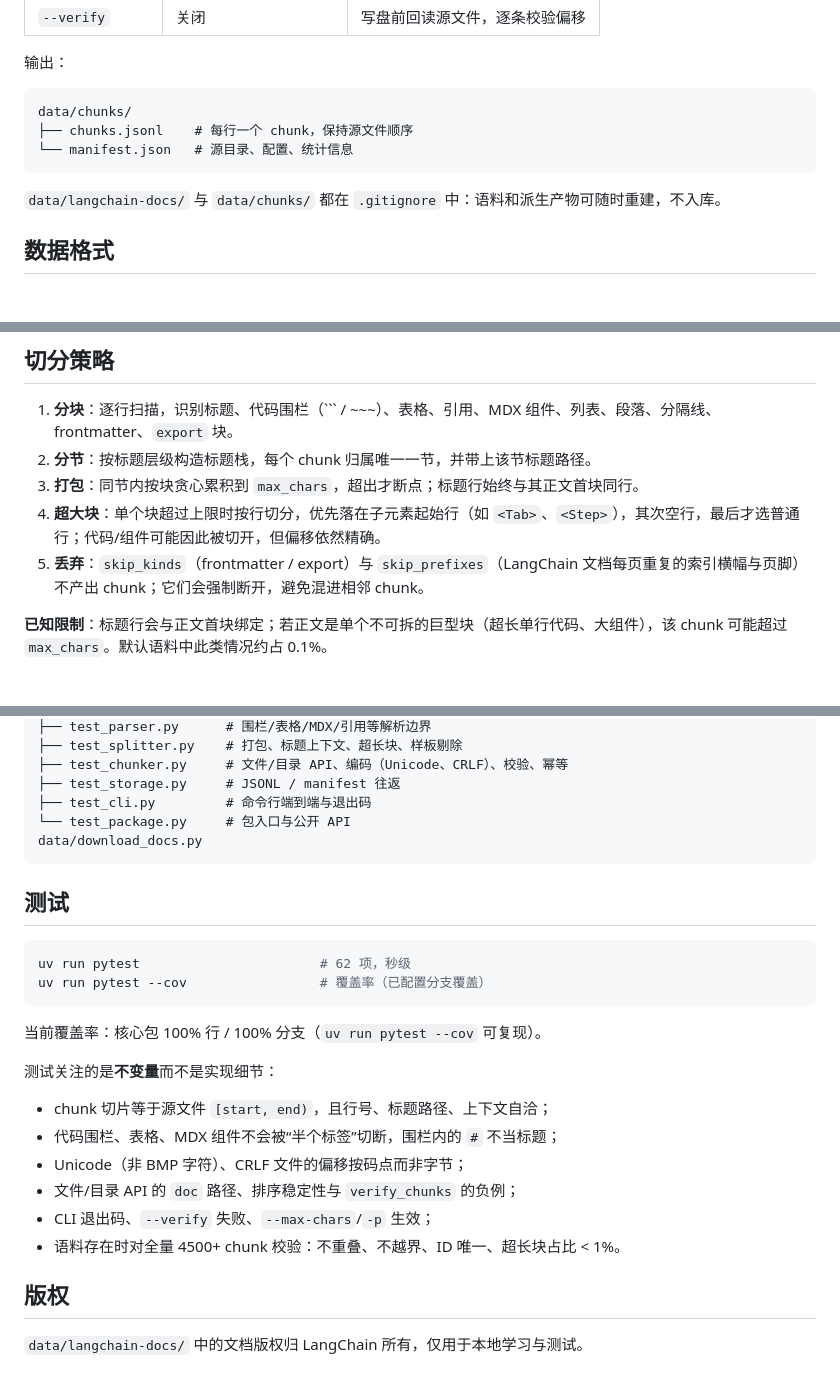
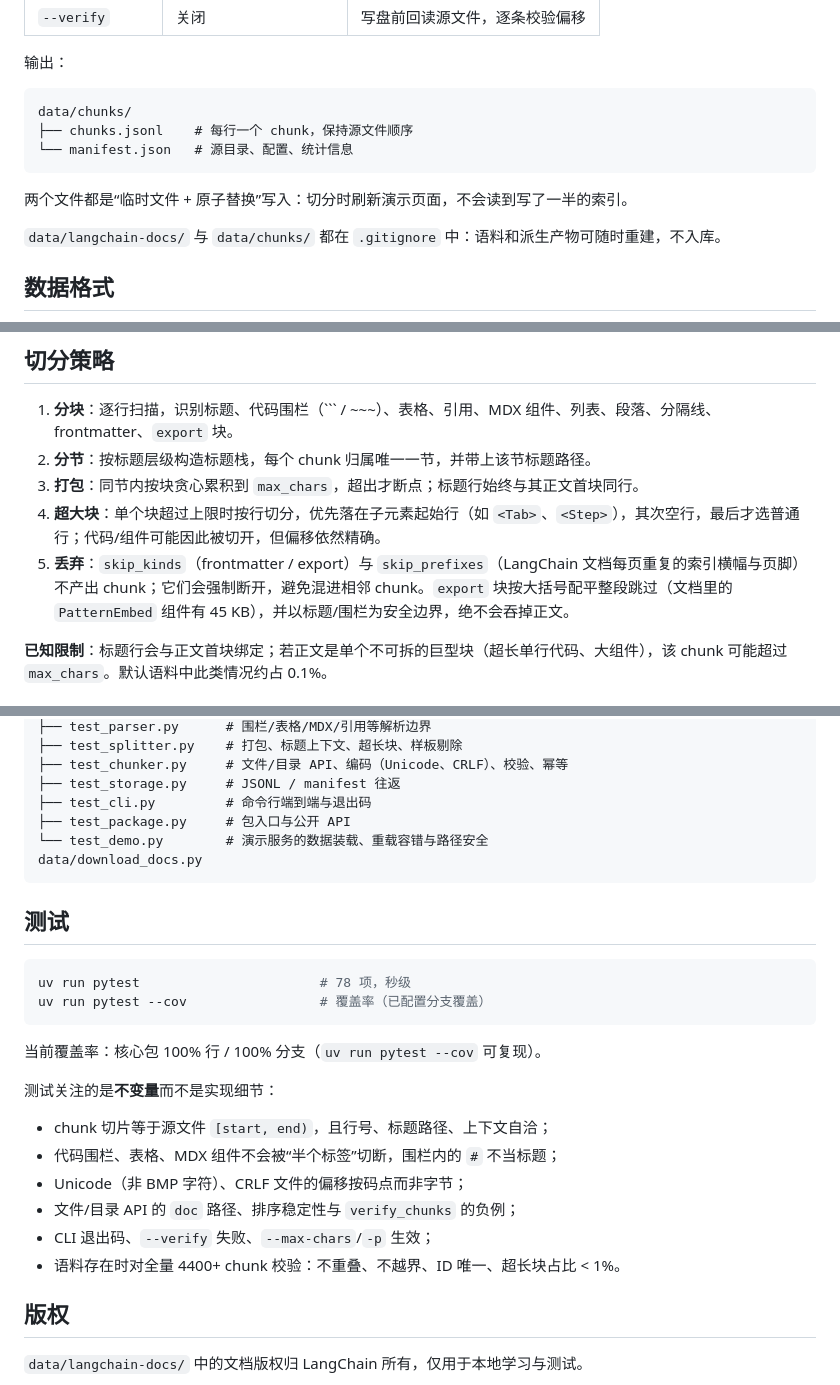
Before and after one commit to Ashitaka-Laputa-IV/langchain-md-chunker, a Markdown page: README.md, 3 parts joined by grey strips. Rendered like a GitHub page; blank space fills up the shorter version.

Commit message:
docs: 补充 export 配平、BOM 与原子写入说明

````diff
--- a/README.md
+++ b/README.md
@@ -42,6 +42,8 @@ data/chunks/
 └── manifest.json   # 源目录、配置、统计信息
 ```
 
+两个文件都是“临时文件 + 原子替换”写入：切分时刷新演示页面，不会读到写了一半的索引。
+
 `data/langchain-docs/` 与 `data/chunks/` 都在 `.gitignore` 中：语料和派生产物可随时重建，不入库。
 
 ## 数据格式
@@ -83,7 +85,7 @@ data/chunks/
 2. **分节**：按标题层级构造标题栈，每个 chunk 归属唯一一节，并带上该节标题路径。
 3. **打包**：同节内按块贪心累积到 `max_chars`，超出才断点；标题行始终与其正文首块同行。
 4. **超大块**：单个块超过上限时按行切分，优先落在子元素起始行（如 `<Tab>`、`<Step>`），其次空行，最后才选普通行；代码/组件可能因此被切开，但偏移依然精确。
-5. **丢弃**：`skip_kinds`（frontmatter / export）与 `skip_prefixes`（LangChain 文档每页重复的索引横幅与页脚）不产出 chunk；它们会强制断开，避免混进相邻 chunk。
+5. **丢弃**：`skip_kinds`（frontmatter / export）与 `skip_prefixes`（LangChain 文档每页重复的索引横幅与页脚）不产出 chunk；它们会强制断开，避免混进相邻 chunk。`export` 块按大括号配平整段跳过（文档里的 `PatternEmbed` 组件有 45 KB），并以标题/围栏为安全边界，绝不会吞掉正文。
 
 **已知限制**：标题行会与正文首块绑定；若正文是单个不可拆的巨型块（超长单行代码、大组件），该 chunk 可能超过 `max_chars`。默认语料中此类情况约占 0.1%。
 
@@ -150,14 +152,15 @@ tests/
 ├── test_chunker.py     # 文件/目录 API、编码（Unicode、CRLF）、校验、幂等
 ├── test_storage.py     # JSONL / manifest 往返
 ├── test_cli.py         # 命令行端到端与退出码
-└── test_package.py     # 包入口与公开 API
+├── test_package.py     # 包入口与公开 API
+└── test_demo.py        # 演示服务的数据装载、重载容错与路径安全
 data/download_docs.py
 ```
 
 ## 测试
 
 ```bash
-uv run pytest                       # 62 项，秒级
+uv run pytest                       # 78 项，秒级
 uv run pytest --cov                 # 覆盖率（已配置分支覆盖）
 ```
 
@@ -170,7 +173,7 @@ uv run pytest --cov                 # 覆盖率（已配置分支覆盖）
 - Unicode（非 BMP 字符）、CRLF 文件的偏移按码点而非字节；
 - 文件/目录 API 的 `doc` 路径、排序稳定性与 `verify_chunks` 的负例；
 - CLI 退出码、`--verify` 失败、`--max-chars`/`-p` 生效；
-- 语料存在时对全量 4500+ chunk 校验：不重叠、不越界、ID 唯一、超长块占比 < 1%。
+- 语料存在时对全量 4400+ chunk 校验：不重叠、不越界、ID 唯一、超长块占比 < 1%。
 
 ## 版权
 
````
